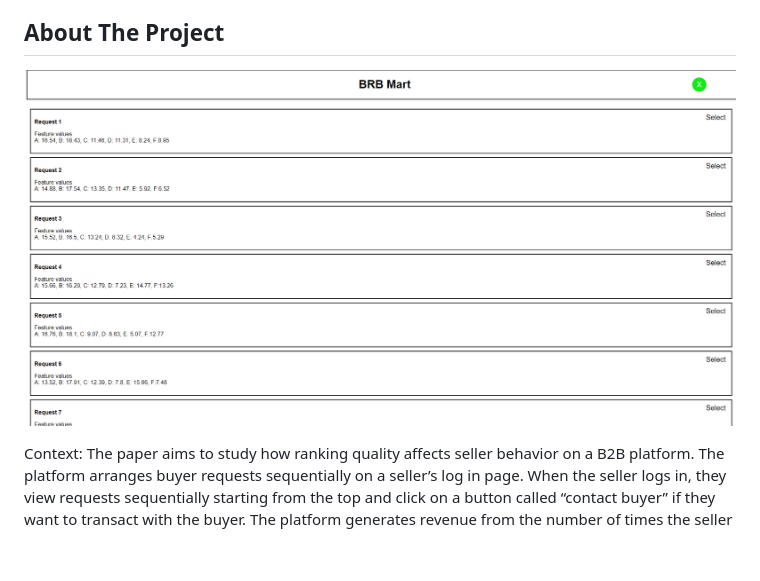
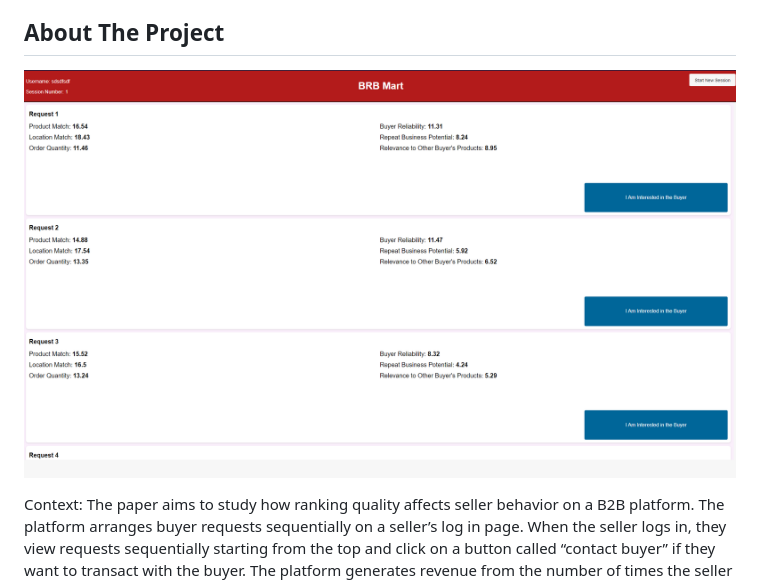
Before and after one commit to SentientPlatypus/scrollnudge, a Markdown page: README.md, the part around the change. GitHub-like rendering; pictures changed too: image-2.png (added); blank space fills up the shorter version.

Commit message:
updated readme, prolific ID

```diff
--- a/README.md
+++ b/README.md
@@ -79,7 +79,7 @@
 <!-- ABOUT THE PROJECT -->
 ## About The Project
 
-![alt text](image-1.png)
+![alt text](image-2.png)
 
 Context: The paper aims to study how ranking quality affects seller behavior on a B2B platform. The platform arranges buyer requests sequentially on a seller’s log in page. When the seller logs in, they view requests sequentially starting from the top and click on a button called “contact buyer” if they want to transact with the buyer. The platform generates revenue from the number of times the seller clicks on the “contact buyer” button. The platform is making investments to improve ranking quality, i.e., it wants to show buyer requests that have the highest value to the seller at the top of the page.
 
```
Also changed, not shown: 2 other files.
